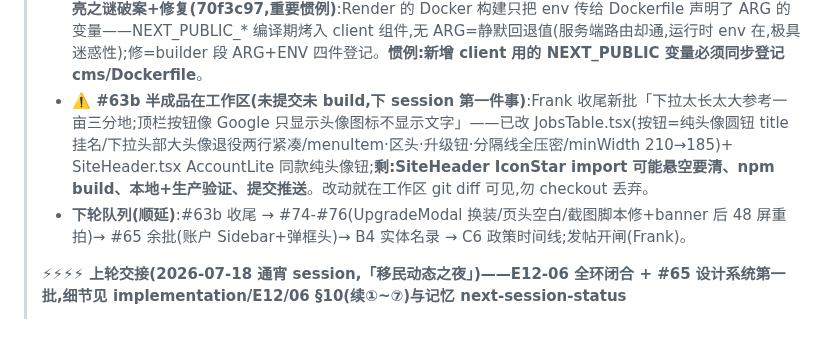
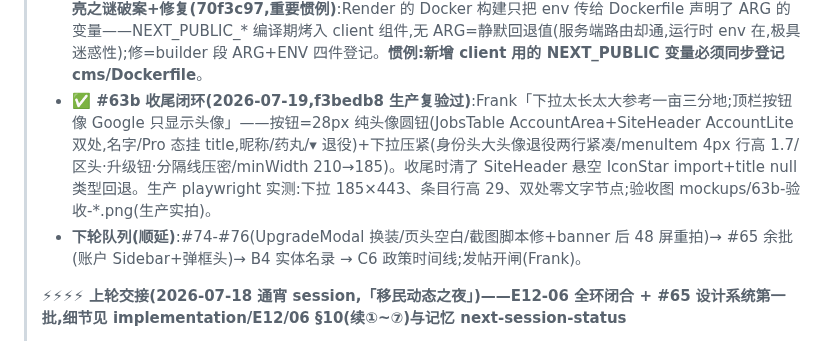
Before and after one commit to zhizhunbao/pnp-job-tracker, a Markdown page: STATUS.md, the part around the change. GitHub-like rendering.

Commit message:
docs(STATUS): #63b 收口记档——生产复验全绿(下拉185×443/行高29/纯头像双处),验收图换生产实拍;下轮队列顶到 #74-#76
Co-Authored-By: Claude Fable 5 <noreply@anthropic.com>

```diff
--- a/STATUS.md
+++ b/STATUS.md
@@ -14,8 +14,8 @@
 > - **E11-03 Google 登录后端已上线(43212a7,凭据当场办齐)**:GCP 项目 offer2pr/OAuth client 建好(redirect=生产+localhost 两条);后端=302 同意屏+callback(email_verified 必真→邮箱查找/创建→**镜像 Payload3.85 login 签发**:sessions+sid+getFieldsToSign/jwtSign 官方导出;老邮箱账号关联不动密码);本地烟测三项过。**Render 两 env Frank 已填,服务端路由生产实测 302 参数全对**;按钮=编译期烤入,等最新构建落地即亮。**剩最后一步:Frank 实弹**(点「使用 Google 继续」走完同意屏→回站已登录;二发验老用户直进)。**E11-06 微信=搁置记档**(个人海外主体无微信开放平台入口;远期口子=加拿大公司海外主体认证;实际缺口小——付费主力在加人群 Google 无障碍)。
 > - **排序性能三刀(Frank「一次 3-4 秒」,基线实测建档登录态 1.7-3.7s)**:①匹配维度进程缓存 10min(根因大头:建档用户每次点排序重拉 pnp-occupations≤5000+ee-categories,0.25CPU 库上 1-2s)+②count/updatedAt 30s 微缓存(换排序 WHERE 不变免全表扫)= 329a407;③**九个索引已建**(Frank 授权「帮我跑一下」,node+pg 直连生产执行 e10-p5-indexes.sql,CONCURRENTLY 各 ~1s 零锁表,pg_indexes 复核九个全在)——E10 P5 收官。**复测(建档登录态,ms)**:年薪 3691→**65**(索引直取)/公司 2322→1038/大分类 1735→1111——3-4 秒档进 1 秒内档。若还要压:broad/company 的 DESC NULLS LAST 与普通 btree 方向不匹配仍走排序,可建方向匹配索引(下轮看需要)。
 > - **🎉 E11-03 全环闭合(2026-07-19 晨,Frank 实弹「可以登录了」)**:Google 一键登录生产全链通。**按钮不亮之谜破案+修复(70f3c97,重要惯例)**:Render 的 Docker 构建只把 env 传给 Dockerfile 声明了 ARG 的变量——NEXT_PUBLIC_* 编译期烤入 client 组件,无 ARG=静默回退值(服务端路由却通,运行时 env 在,极具迷惑性);修=builder 段 ARG+ENV 四件登记。**惯例:新增 client 用的 NEXT_PUBLIC 变量必须同步登记 cms/Dockerfile**。
-> - **⚠️ #63b 半成品在工作区(未提交未 build,下 session 第一件事)**:Frank 收尾新批「下拉太长太大参考一亩三分地;顶栏按钮像 Google 只显示头像图标不显示文字」——已改 JobsTable.tsx(按钮=纯头像圆钮 title 挂名/下拉头部大头像退役两行紧凑/menuItem·区头·升级钮·分隔线全压密/minWidth 210→185)+ SiteHeader.tsx AccountLite 同款纯头像钮;**剩:SiteHeader IconStar import 可能悬空要清、npm build、本地+生产验证、提交推送**。改动就在工作区 git diff 可见,勿 checkout 丢弃。
-> - **下轮队列(顺延)**:#63b 收尾 → #74-#76(UpgradeModal 换装/页头空白/截图脚本修+banner 后 48 屏重拍)→ #65 余批(账户 Sidebar+弹框头)→ B4 实体名录 → C6 政策时间线;发帖开闸(Frank)。
+> - **✅ #63b 收尾闭环(2026-07-19,f3bedb8 生产复验过)**:Frank「下拉太长太大参考一亩三分地;顶栏按钮像 Google 只显示头像」——按钮=28px 纯头像圆钮(JobsTable AccountArea+SiteHeader AccountLite 双处,名字/Pro 态挂 title,昵称/药丸/▾ 退役)+下拉压紧(身份头大头像退役两行紧凑/menuItem 4px 行高 1.7/区头·升级钮·分隔线压密/minWidth 210→185)。收尾时清了 SiteHeader 悬空 IconStar import+title null 类型回退。生产 playwright 实测:下拉 185×443、条目行高 29、双处零文字节点;验收图 mockups/63b-验收-*.png(生产实拍)。
+> - **下轮队列(顺延)**:#74-#76(UpgradeModal 换装/页头空白/截图脚本修+banner 后 48 屏重拍)→ #65 余批(账户 Sidebar+弹框头)→ B4 实体名录 → C6 政策时间线;发帖开闸(Frank)。
 >
 > **⚡⚡⚡⚡ 上轮交接(2026-07-18 通宵 session,「移民动态之夜」)——E12-06 全环闭合 + #65 设计系统第一批,细节见 implementation/E12/06 §10(续①~⑦)与记忆 next-session-status**
 > - **E12-06 移民动态板块 P0→P1f 一夜全清**:/news 头版式布局(1大+4小头条网格,8省+联邦 **Wikimedia 真实地标头图**)+AI 重要度徽标(5分红「重要」)+**三语实时懒翻译/速读**(朋友的 qwen 服务 ngrok+key,编号对位协议保段对段对齐,DB 缓存全站共享,API 费归零)+**评论区**(登录可评→Frank admin 审核 approved 公开)+统一返回钮/评论数脚标。四次 DDL 全 Frank 亲跑(news 表/excerpt+重要度/comments+韩语列/summary_en)。**新防线两道**:seed 对 news 改 slug upsert(懒缓存列不清——每小时抹缓存 bug 实撞断根)/schema 容错查询(缺列自动降级——**10 分钟 404 事故**教训:改列代码 push 前必须实查 information_schema 列已落位)。
```
Also changed, not shown: docs/assets/mockups/63b-验收-下拉压紧.png.
